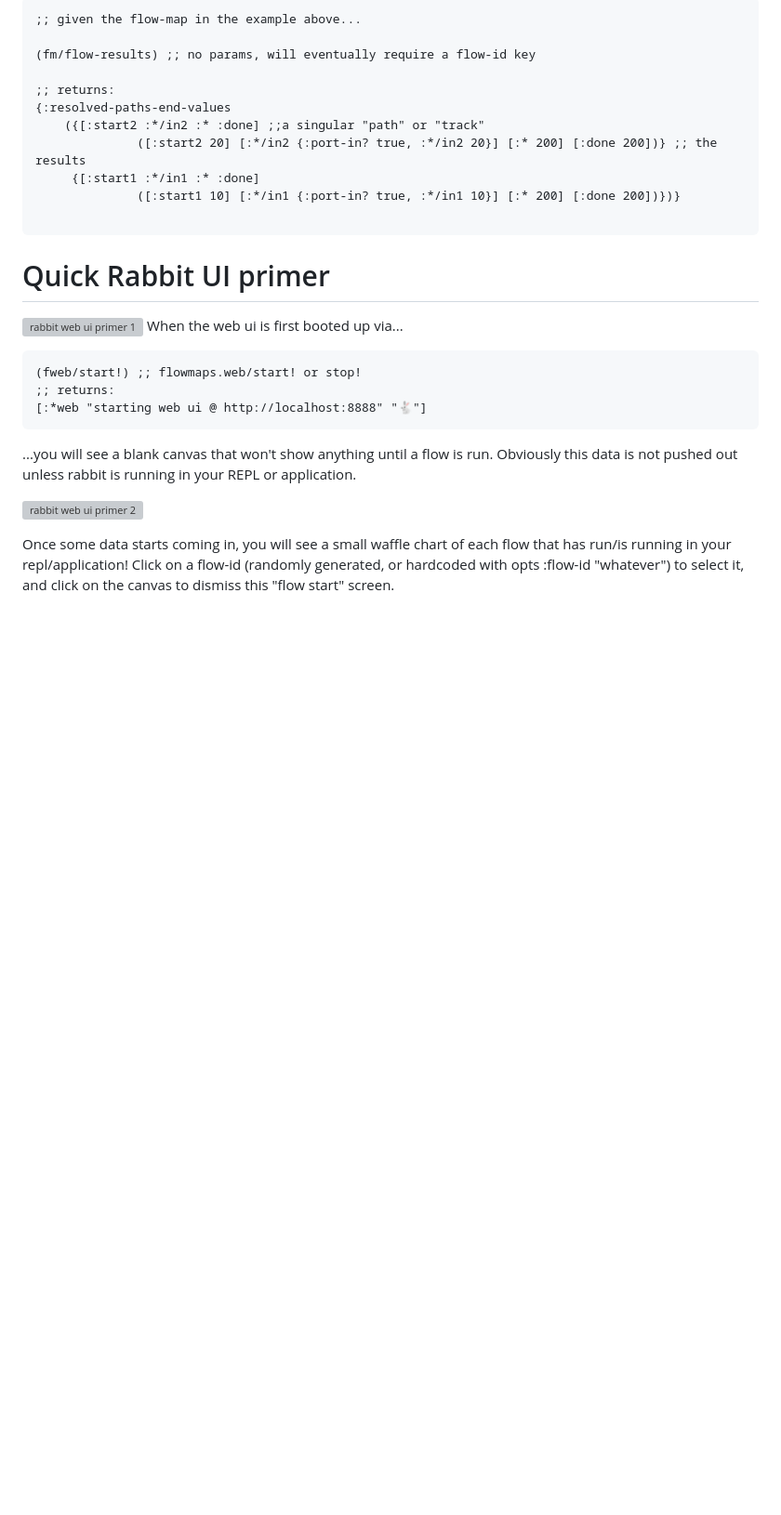
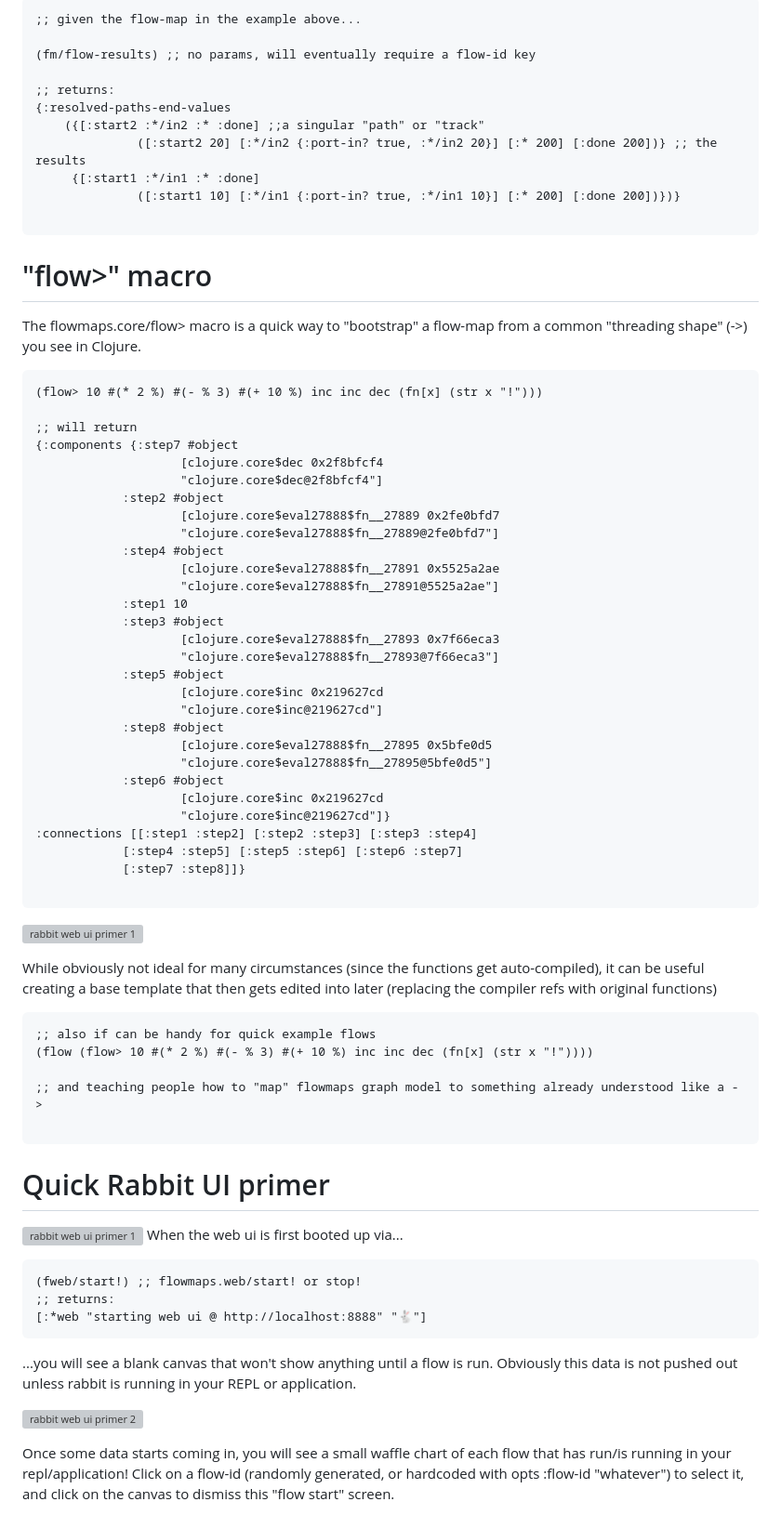
Before and after one commit to ryrobes/flowmaps, a Markdown page: README.md, the part around one of its changes. Shown at 93% size. Rendered like a GitHub page; blank space fills up the shorter version; grey boxes are pictures that could not be loaded.

````diff
--- a/README.md
+++ b/README.md
@@ -421,6 +428,55 @@ Example:
 
 ```
 
+# "flow>" macro
+The flowmaps.core/flow> macro is a quick way to "bootstrap" a flow-map from a common "threading shape" (->) you see in Clojure.
+
+```clojure
+(flow> 10 #(* 2 %) #(- % 3) #(+ 10 %) inc inc dec (fn[x] (str x "!")))
+
+;; will return
+{:components {:step7 #object
+                    [clojure.core$dec 0x2f8bfcf4
+                    "clojure.core$dec@2f8bfcf4"]
+            :step2 #object
+                    [clojure.core$eval27888$fn__27889 0x2fe0bfd7
+                    "clojure.core$eval27888$fn__27889@2fe0bfd7"]
+            :step4 #object
+                    [clojure.core$eval27888$fn__27891 0x5525a2ae
+                    "clojure.core$eval27888$fn__27891@5525a2ae"]
+            :step1 10
+            :step3 #object
+                    [clojure.core$eval27888$fn__27893 0x7f66eca3
+                    "clojure.core$eval27888$fn__27893@7f66eca3"]
+            :step5 #object
+                    [clojure.core$inc 0x219627cd
+                    "clojure.core$inc@219627cd"]
+            :step8 #object
+                    [clojure.core$eval27888$fn__27895 0x5bfe0d5
+                    "clojure.core$eval27888$fn__27895@5bfe0d5"]
+            :step6 #object
+                    [clojure.core$inc 0x219627cd
+                    "clojure.core$inc@219627cd"]}
+:connections [[:step1 :step2] [:step2 :step3] [:step3 :step4]
+            [:step4 :step5] [:step5 :step6] [:step6 :step7]
+            [:step7 :step8]]}
+
+```
+
+![rabbit web ui primer 1](https://app.rabbitremix.com/macro.png)
+
+While obviously not ideal for many circumstances (since the functions get auto-compiled), it can be useful creating a base template that then gets edited into later (replacing the compiler refs with original functions)
+
+```clojure
+;; also if can be handy for quick example flows
+(flow (flow> 10 #(* 2 %) #(- % 3) #(+ 10 %) inc inc dec (fn[x] (str x "!"))))
+
+;; and teaching people how to "map" flowmaps graph model to something already understood like a ->
+
+```
+
+
+
 # Quick Rabbit UI primer
 
 ![rabbit web ui primer 1](https://app.rabbitremix.com/gh-primer1.png)
````
Also changed, not shown: other parts of README.md (+22 -15 lines).
